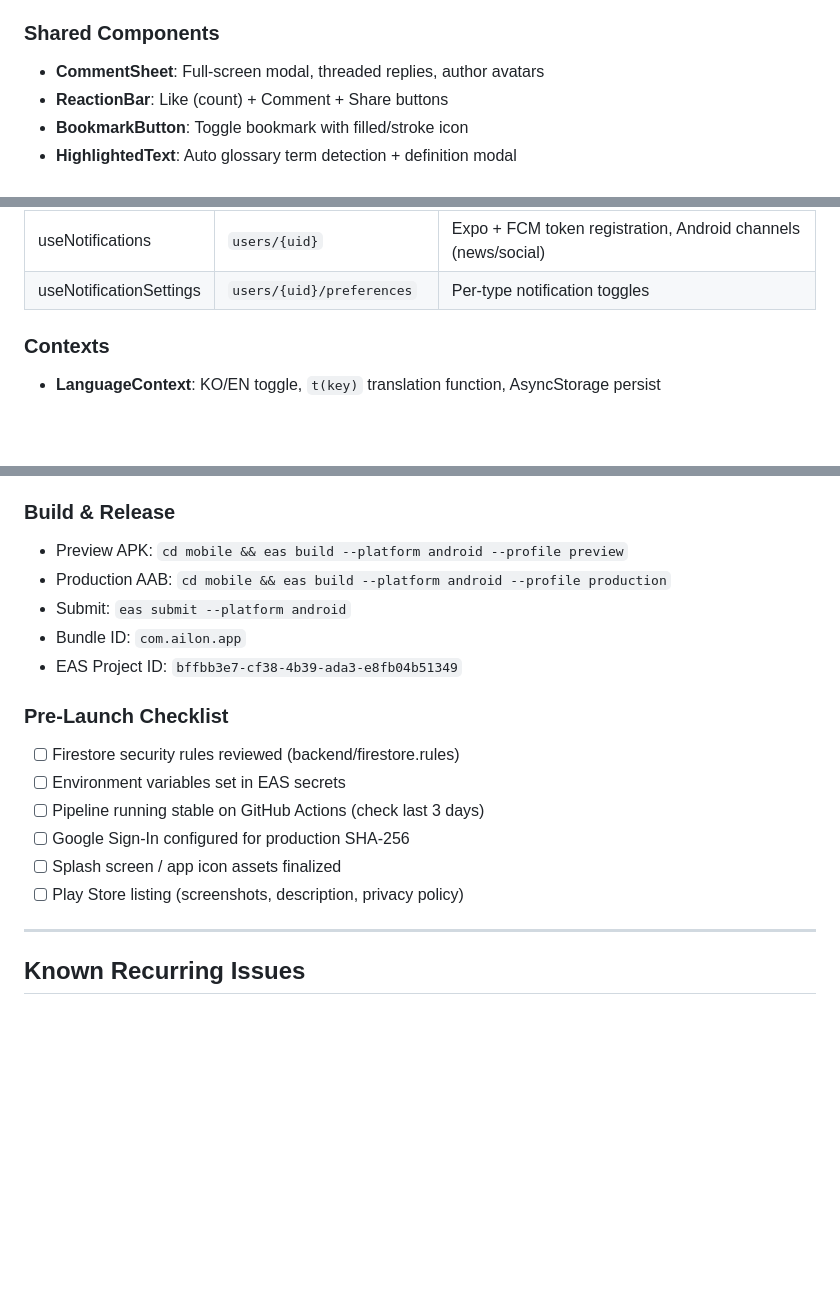
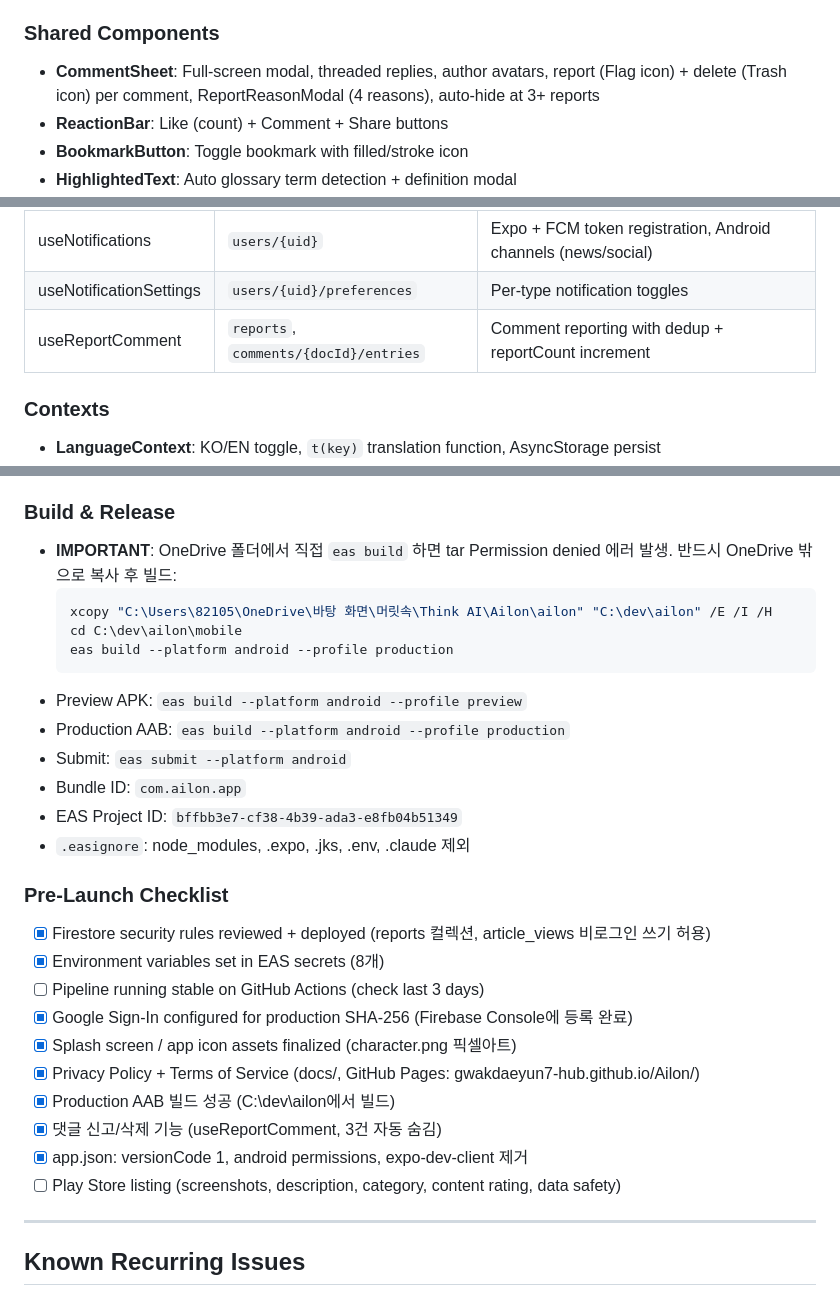
Before and after one commit to gwakdaeyun7-hub/Ailon, a Markdown page: CLAUDE.md, 3 parts joined by grey strips. GitHub-like rendering; blank space fills up the shorter version.

Commit message:
docs: CLAUDE.md 업데이트 — 출시 준비 완료 항목, 신고 기능, OneDrive 빌드 이슈 반영
Co-Authored-By: Claude Opus 4.6 <noreply@anthropic.com>

````diff
--- a/CLAUDE.md
+++ b/CLAUDE.md
@@ -101,7 +101,7 @@ cd ../functions && firebase deploy --only functions
 - Notification settings: newsAlerts, commentReplies, likes (per-type toggles)
 
 ### Shared Components
-- **CommentSheet**: Full-screen modal, threaded replies, author avatars
+- **CommentSheet**: Full-screen modal, threaded replies, author avatars, report (Flag icon) + delete (Trash icon) per comment, ReportReasonModal (4 reasons), auto-hide at 3+ reports
 - **ReactionBar**: Like (count) + Comment + Share buttons
 - **BookmarkButton**: Toggle bookmark with filled/stroke icon
 - **HighlightedText**: Auto glossary term detection + definition modal
@@ -126,6 +126,7 @@ cd ../functions && firebase deploy --only functions
 | useGlossaryDB | `glossary_terms` | Term search (max 200 terms) |
 | useNotifications | `users/{uid}` | Expo + FCM token registration, Android channels (news/social) |
 | useNotificationSettings | `users/{uid}/preferences` | Per-type notification toggles |
+| useReportComment | `reports`, `comments/{docId}/entries` | Comment reporting with dedup + reportCount increment |
 
 ### Contexts
 - **LanguageContext**: KO/EN toggle, `t(key)` translation function, AsyncStorage persist
@@ -317,19 +319,30 @@ date_estimated                   — RSS/스크래핑에서 날짜 추출 실패
 - Any new pipeline nodes
 
 ### Build & Release
-- Preview APK: `cd mobile && eas build --platform android --profile preview`
-- Production AAB: `cd mobile && eas build --platform android --profile production`
+- **IMPORTANT**: OneDrive 폴더에서 직접 `eas build` 하면 tar Permission denied 에러 발생. 반드시 OneDrive 밖으로 복사 후 빌드:
+  ```bash
+  xcopy "C:\Users\82105\OneDrive\바탕 화면\머릿속\Think AI\Ailon\ailon" "C:\dev\ailon" /E /I /H
+  cd C:\dev\ailon\mobile
+  eas build --platform android --profile production
+  ```
+- Preview APK: `eas build --platform android --profile preview`
+- Production AAB: `eas build --platform android --profile production`
 - Submit: `eas submit --platform android`
 - Bundle ID: `com.ailon.app`
 - EAS Project ID: `bffbb3e7-cf38-4b39-ada3-e8fb04b51349`
+- `.easignore`: node_modules, .expo, .jks, .env, .claude 제외
 
 ### Pre-Launch Checklist
-- [ ] Firestore security rules reviewed (backend/firestore.rules)
-- [ ] Environment variables set in EAS secrets
+- [x] Firestore security rules reviewed + deployed (reports 컬렉션, article_views 비로그인 쓰기 허용)
+- [x] Environment variables set in EAS secrets (8개)
 - [ ] Pipeline running stable on GitHub Actions (check last 3 days)
-- [ ] Google Sign-In configured for production SHA-256
-- [ ] Splash screen / app icon assets finalized
-- [ ] Play Store listing (screenshots, description, privacy policy)
+- [x] Google Sign-In configured for production SHA-256 (Firebase Console에 등록 완료)
+- [x] Splash screen / app icon assets finalized (character.png 픽셀아트)
+- [x] Privacy Policy + Terms of Service (docs/, GitHub Pages: gwakdaeyun7-hub.github.io/Ailon/)
+- [x] Production AAB 빌드 성공 (C:\dev\ailon에서 빌드)
+- [x] 댓글 신고/삭제 기능 (useReportComment, 3건 자동 숨김)
+- [x] app.json: versionCode 1, android permissions, expo-dev-client 제거
+- [ ] Play Store listing (screenshots, description, category, content rating, data safety)
 
 ---
 
````
Also changed, not shown: other parts of CLAUDE.md (+2 -0 lines).
